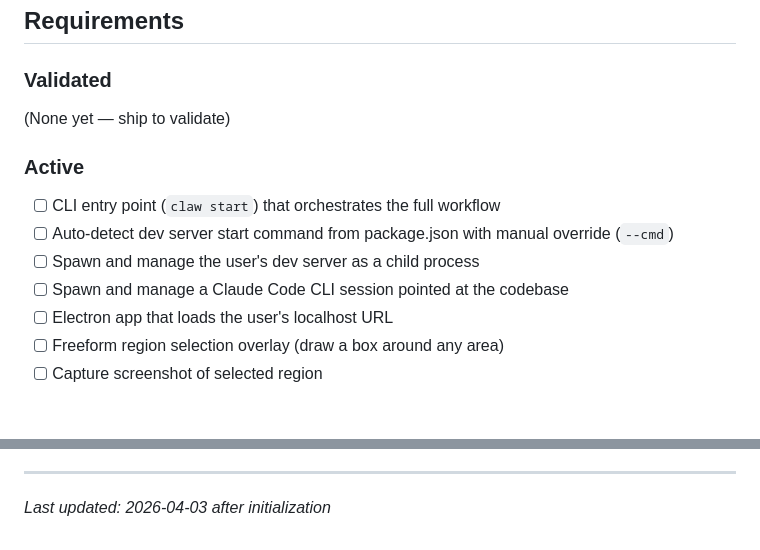
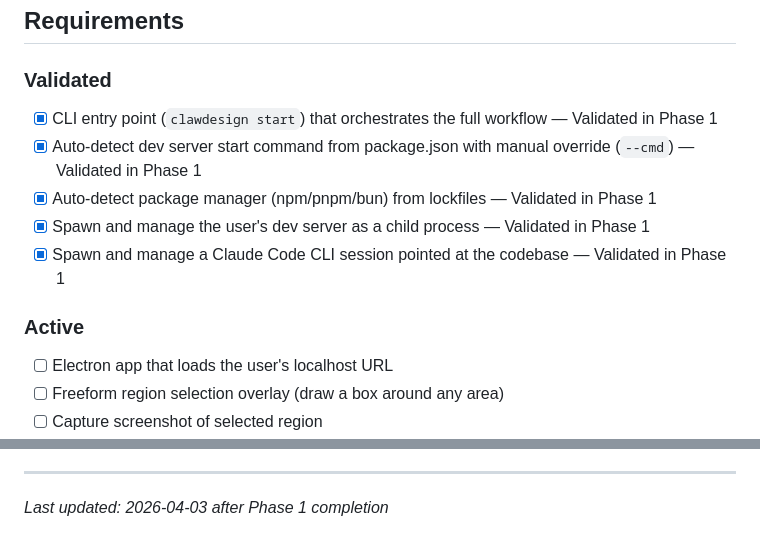
Before and after one commit to prodoxx/claw-design, a Markdown page: .planning/PROJECT.md, 2 parts joined by grey strips. Drawn GitHub-style; blank space fills up the shorter version.

Commit message:
docs(phase-01): evolve PROJECT.md after phase completion

```diff
--- a/.planning/PROJECT.md
+++ b/.planning/PROJECT.md
@@ -12,14 +12,13 @@ Developers can visually select any part of their running website and describe ch
 
 ### Validated
 
-(None yet — ship to validate)
+- [x] CLI entry point (`clawdesign start`) that orchestrates the full workflow — Validated in Phase 1
+- [x] Auto-detect dev server start command from package.json with manual override (`--cmd`) — Validated in Phase 1
+- [x] Auto-detect package manager (npm/pnpm/bun) from lockfiles — Validated in Phase 1
+- [x] Spawn and manage the user's dev server as a child process — Validated in Phase 1
+- [x] Spawn and manage a Claude Code CLI session pointed at the codebase — Validated in Phase 1
 
 ### Active
-
-- [ ] CLI entry point (`claw start`) that orchestrates the full workflow
-- [ ] Auto-detect dev server start command from package.json with manual override (`--cmd`)
-- [ ] Spawn and manage the user's dev server as a child process
-- [ ] Spawn and manage a Claude Code CLI session pointed at the codebase
 - [ ] Electron app that loads the user's localhost URL
 - [ ] Freeform region selection overlay (draw a box around any area)
 - [ ] Capture screenshot of selected region
@@ -83,4 +82,4 @@ This document evolves at phase transitions and milestone boundaries.
 4. Update Context with current state
 
 ---
-*Last updated: 2026-04-03 after initialization*
+*Last updated: 2026-04-03 after Phase 1 completion*
```
